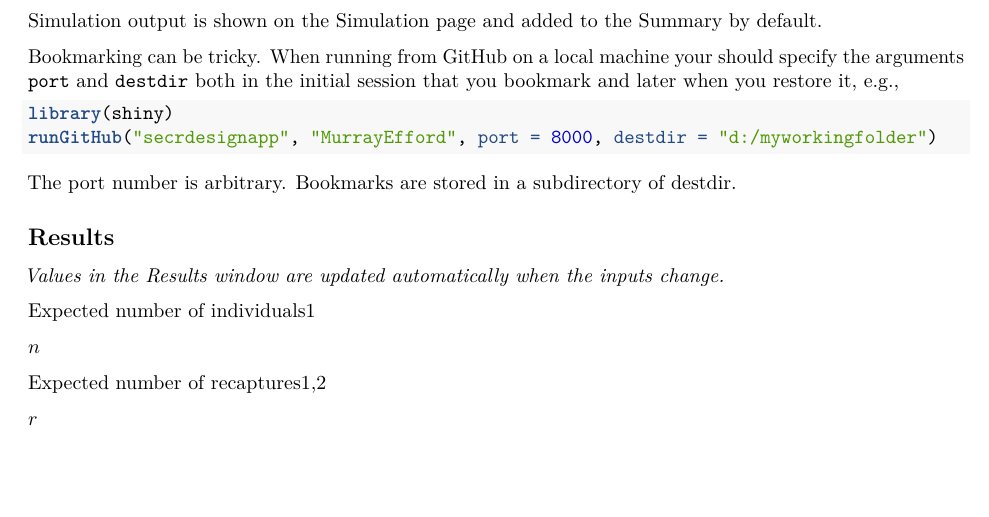
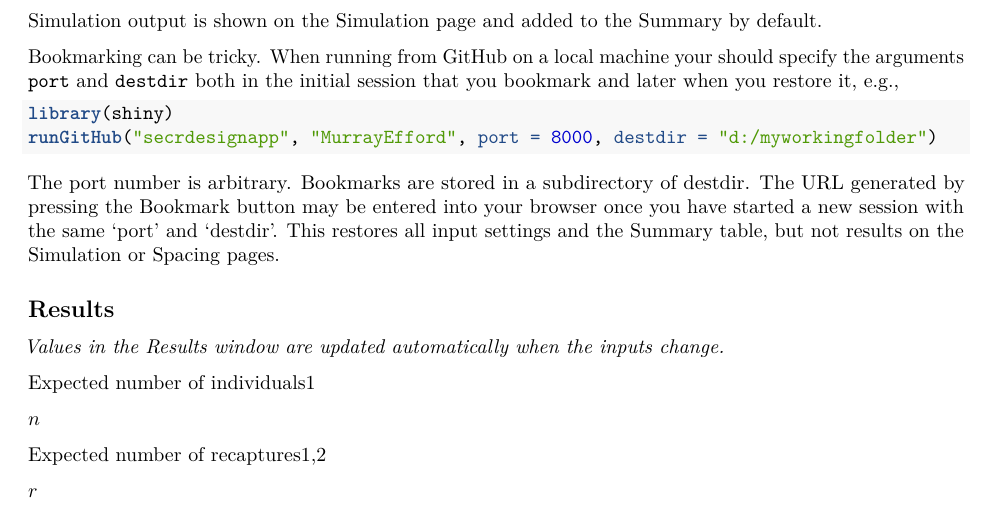
Before and after one commit to MurrayEfford/secrdesignapp, an R Markdown document (help.rmd): part of page 5 of 11, cut so that both start at the same text, the shorter picture padded with empty space. Rendered offline with R 4.5, knitr and Pandoc, then LaTeX, with nearby package versions.

Commit message:
mention bookmarking

````diff
--- a/help.rmd
+++ b/help.rmd
@@ -215,7 +215,7 @@ library(shiny)
 runGitHub("secrdesignapp", "MurrayEfford", port = 8000, destdir = "d:/myworkingfolder")
 ```
 
-The port number is arbitrary. Bookmarks are stored in a subdirectory of destdir.
+The port number is arbitrary. Bookmarks are stored in a subdirectory of destdir. The URL generated by pressing the Bookmark button may be entered into your browser once you have started a new session with the same 'port' and 'destdir'. This restores all input settings and the Summary table, but not results on the Simulation or Spacing pages.
 
 ## Results  <a name="nrmspecs"></a>
 
````
Also changed, not shown: readme.md.
